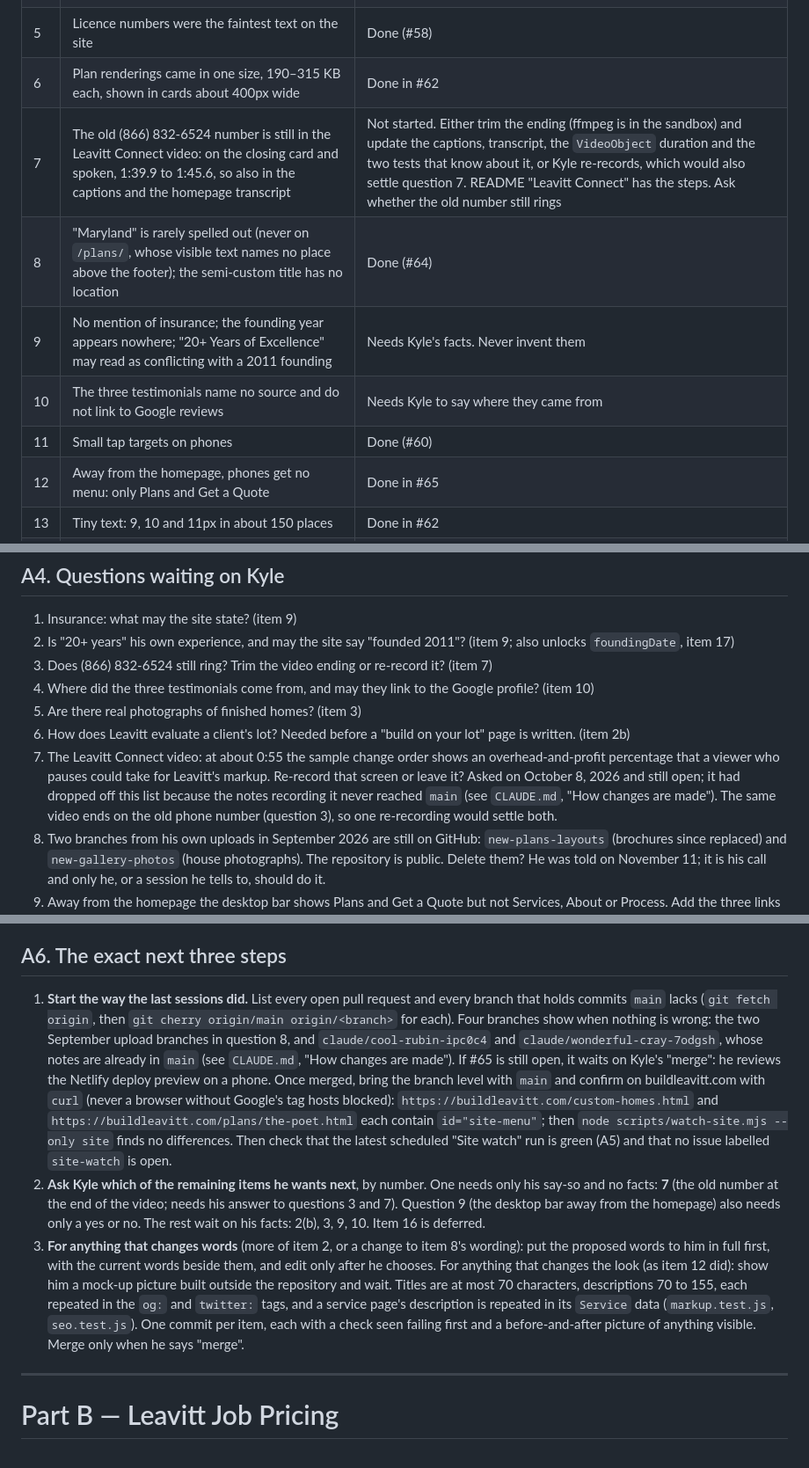
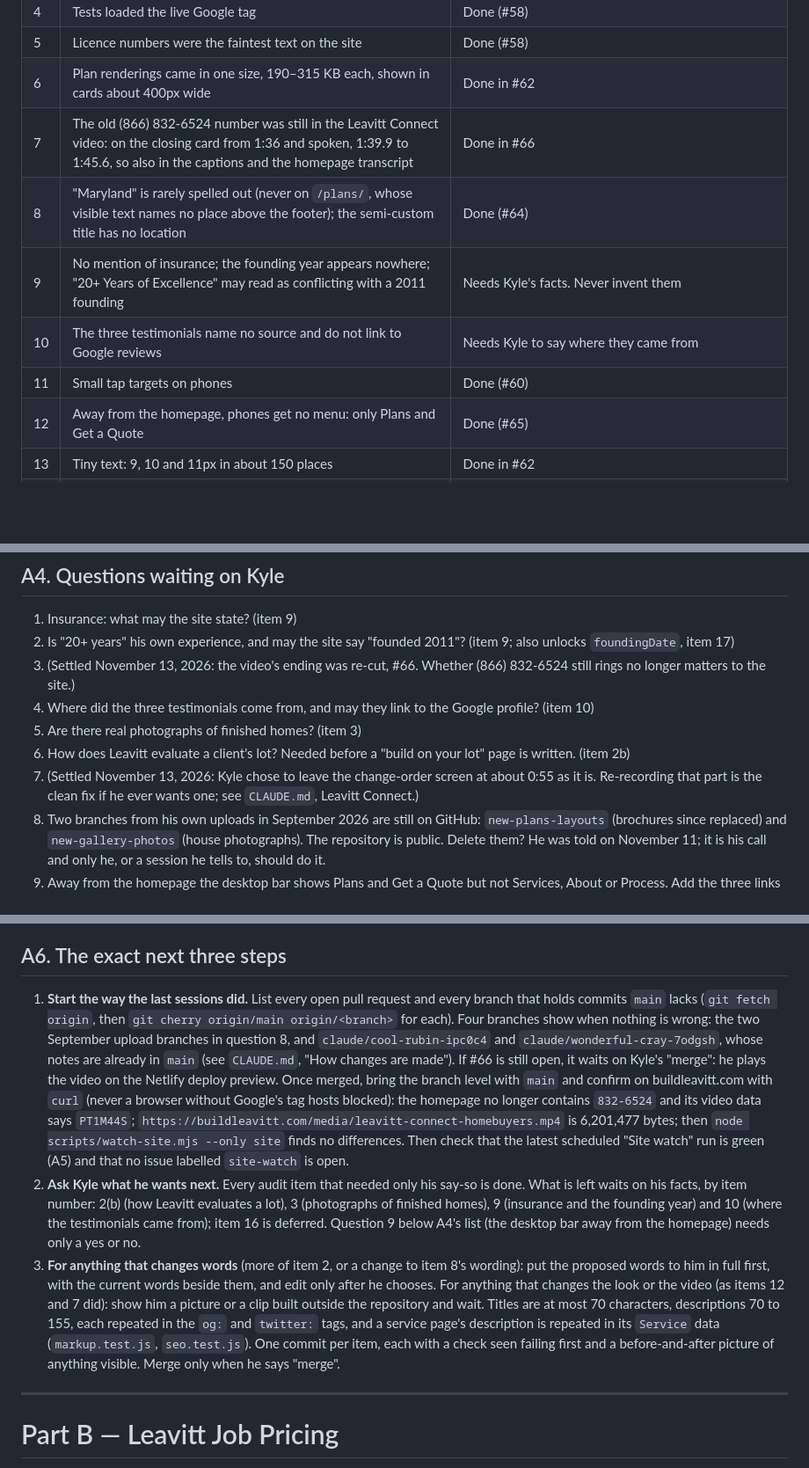
Before and after one commit to LeavittBG/buildleavitt-web, a Markdown page: HANDOFF.md, 3 parts joined by grey strips. Shown at 88% size. Drawn GitHub-style; blank space fills up the shorter version.

Commit message:
Handoff: #65 is merged and live; item 7 is in pull request #66
Part A is brought up to date. #65 (the phone menu away from the
homepage) merged on November 13 and was confirmed on the live site.
#66 carries item 7, the re-cut ending of the Leavitt Connect video; the
audit table marks it done, and questions 3 and 7 are settled (Kyle chose
to leave the change-order screen alone). The known issues say the video
was saved a second time from the site's copy, that a returning visitor
may keep the old one for a week, and that it has not been played in a
real browser here. With item 7 done, nothing is left that needs only
Kyle's say-so; the next steps list what waits on his facts. Written so
it stays true once #66 merges. Part B is untouched, byte for byte.

Co-Authored-By: Claude Fable 5.2 <noreply@anthropic.com>
Claude-Session: https://claude.ai/code/session_012PgiTjvLnyZvbTzMWT15tB

```diff
--- a/HANDOFF.md
+++ b/HANDOFF.md
@@ -44,12 +45,12 @@ Numbers are the ones Kyle was given; use them with him.
 | 4 | Tests loaded the live Google tag | Done (#58) |
 | 5 | Licence numbers were the faintest text on the site | Done (#58) |
 | 6 | Plan renderings came in one size, 190–315 KB each, shown in cards about 400px wide | Done in #62 |
-| 7 | The old (866) 832-6524 number is still in the Leavitt Connect video: on the closing card and spoken, 1:39.9 to 1:45.6, so also in the captions and the homepage transcript | Not started. Either trim the ending (ffmpeg is in the sandbox) and update the captions, transcript, the `VideoObject` duration and the two tests that know about it, or Kyle re-records, which would also settle question 7. README "Leavitt Connect" has the steps. Ask whether the old number still rings |
+| 7 | The old (866) 832-6524 number was still in the Leavitt Connect video: on the closing card from 1:36 and spoken, 1:39.9 to 1:45.6, so also in the captions and the homepage transcript | Done in #66 |
 | 8 | "Maryland" is rarely spelled out (never on `/plans/`, whose visible text names no place above the footer); the semi-custom title has no location | Done (#64) |
 | 9 | No mention of insurance; the founding year appears nowhere; "20+ Years of Excellence" may read as conflicting with a 2011 founding | Needs Kyle's facts. Never invent them |
 | 10 | The three testimonials name no source and do not link to Google reviews | Needs Kyle to say where they came from |
 | 11 | Small tap targets on phones | Done (#60) |
-| 12 | Away from the homepage, phones get no menu: only Plans and Get a Quote | Done in #65 |
+| 12 | Away from the homepage, phones get no menu: only Plans and Get a Quote | Done (#65) |
 | 13 | Tiny text: 9, 10 and 11px in about 150 places | Done in #62 |
 | 14 | No "skip to content" link; three pages had no main-content landmark; the form fields' focus highlight was faint | Done in #62 |
 | 15 | The hero, logo, Kyle's photo and the before/after pair had no cache lifetime | Done in #62 |
@@ -62,11 +63,11 @@ Found in good order, so do not re-audit: compression and HTTPS on the live site,
 
 1. Insurance: what may the site state? (item 9)
 2. Is "20+ years" his own experience, and may the site say "founded 2011"? (item 9; also unlocks `foundingDate`, item 17)
-3. Does (866) 832-6524 still ring? Trim the video ending or re-record it? (item 7)
+3. (Settled November 13, 2026: the video's ending was re-cut, #66. Whether (866) 832-6524 still rings no longer matters to the site.)
 4. Where did the three testimonials come from, and may they link to the Google profile? (item 10)
 5. Are there real photographs of finished homes? (item 3)
 6. How does Leavitt evaluate a client's lot? Needed before a "build on your lot" page is written. (item 2b)
-7. The Leavitt Connect video: at about 0:55 the sample change order shows an overhead-and-profit percentage that a viewer who pauses could take for Leavitt's markup. Re-record that screen or leave it? Asked on October 8, 2026 and still open; it had dropped off this list because the notes recording it never reached `main` (see `CLAUDE.md`, "How changes are made"). The same video ends on the old phone number (question 3), so one re-recording would settle both.
+7. (Settled November 13, 2026: Kyle chose to leave the change-order screen at about 0:55 as it is. Re-recording that part is the clean fix if he ever wants one; see `CLAUDE.md`, Leavitt Connect.)
 8. Two branches from his own uploads in September 2026 are still on GitHub: `new-plans-layouts` (brochures since replaced) and `new-gallery-photos` (house photographs). The repository is public. Delete them? He was told on November 11; it is his call and only he, or a session he tells to, should do it.
 9. Away from the homepage the desktop bar shows Plans and Get a Quote but not Services, About or Process. Add the three links there from laptop width up? Asked on November 13, 2026 with item 12; he approved the phone menu and did not answer this, so the desktop bar is unchanged. It would be a visible change on 21 pages and touches the menu, so it needs his yes.
 
@@ -89,9 +93,9 @@ Found in good order, so do not re-audit: compression and HTTPS on the live site,
 
 ## A6. The exact next three steps
 
-1. **Start the way the last sessions did.** List every open pull request and every branch that holds commits `main` lacks (`git fetch origin`, then `git cherry origin/main origin/<branch>` for each). Four branches show when nothing is wrong: the two September upload branches in question 8, and `claude/cool-rubin-ipc0c4` and `claude/wonderful-cray-7odgsh`, whose notes are already in `main` (see `CLAUDE.md`, "How changes are made"). If #65 is still open, it waits on Kyle's "merge": he reviews the Netlify deploy preview on a phone. Once merged, bring the branch level with `main` and confirm on buildleavitt.com with `curl` (never a browser without Google's tag hosts blocked): `https://buildleavitt.com/custom-homes.html` and `https://buildleavitt.com/plans/the-poet.html` each contain `id="site-menu"`; then `node scripts/watch-site.mjs --only site` finds no differences. Then check that the latest scheduled "Site watch" run is green (A5) and that no issue labelled `site-watch` is open.
-2. **Ask Kyle which of the remaining items he wants next**, by number. One needs only his say-so and no facts: **7** (the old number at the end of the video; needs his answer to questions 3 and 7). Question 9 (the desktop bar away from the homepage) also needs only a yes or no. The rest wait on his facts: 2(b), 3, 9, 10. Item 16 is deferred.
-3. **For anything that changes words** (more of item 2, or a change to item 8's wording): put the proposed words to him in full first, with the current words beside them, and edit only after he chooses. For anything that changes the look (as item 12 did): show him a mock-up picture built outside the repository and wait. Titles are at most 70 characters, descriptions 70 to 155, each repeated in the `og:` and `twitter:` tags, and a service page's description is repeated in its `Service` data (`markup.test.js`, `seo.test.js`). One commit per item, each with a check seen failing first and a before-and-after picture of anything visible. Merge only when he says "merge".
+1. **Start the way the last sessions did.** List every open pull request and every branch that holds commits `main` lacks (`git fetch origin`, then `git cherry origin/main origin/<branch>` for each). Four branches show when nothing is wrong: the two September upload branches in question 8, and `claude/cool-rubin-ipc0c4` and `claude/wonderful-cray-7odgsh`, whose notes are already in `main` (see `CLAUDE.md`, "How changes are made"). If #66 is still open, it waits on Kyle's "merge": he plays the video on the Netlify deploy preview. Once merged, bring the branch level with `main` and confirm on buildleavitt.com with `curl` (never a browser without Google's tag hosts blocked): the homepage no longer contains `832-6524` and its video data says `PT1M44S`; `https://buildleavitt.com/media/leavitt-connect-homebuyers.mp4` is 6,201,477 bytes; then `node scripts/watch-site.mjs --only site` finds no differences. Then check that the latest scheduled "Site watch" run is green (A5) and that no issue labelled `site-watch` is open.
+2. **Ask Kyle what he wants next.** Every audit item that needed only his say-so is done. What is left waits on his facts, by item number: 2(b) (how Leavitt evaluates a lot), 3 (photographs of finished homes), 9 (insurance and the founding year) and 10 (where the testimonials came from); item 16 is deferred. Question 9 below A4's list (the desktop bar away from the homepage) needs only a yes or no.
+3. **For anything that changes words** (more of item 2, or a change to item 8's wording): put the proposed words to him in full first, with the current words beside them, and edit only after he chooses. For anything that changes the look or the video (as items 12 and 7 did): show him a picture or a clip built outside the repository and wait. Titles are at most 70 characters, descriptions 70 to 155, each repeated in the `og:` and `twitter:` tags, and a service page's description is repeated in its `Service` data (`markup.test.js`, `seo.test.js`). One commit per item, each with a check seen failing first and a before-and-after picture of anything visible. Merge only when he says "merge".
 
 ---
 
```
Also changed, not shown: other parts of HANDOFF.md (+5 -1 lines).
